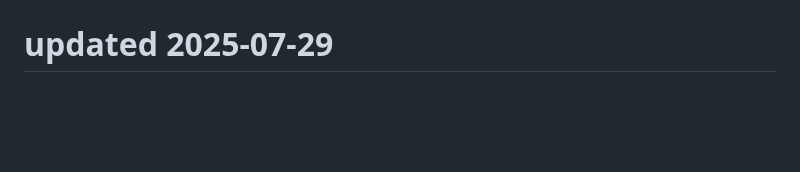
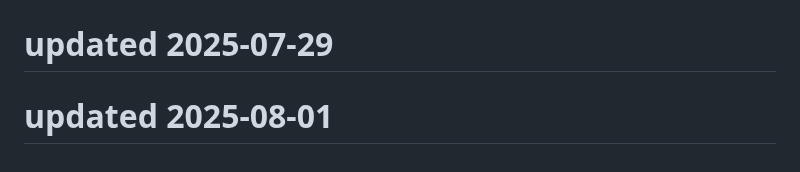
Before and after one commit to Kartikeysharma1972/Travelbuddy, a Markdown page: README.md, the part around the change. GitHub-like rendering; blank space fills up the shorter version.

```diff
--- a/README.md
+++ b/README.md
@@ -181,3 +181,5 @@ This project is open source and available under the MIT License.
 # updated 2025-07-28
 
 # updated 2025-07-29
+
+# updated 2025-08-01
```
